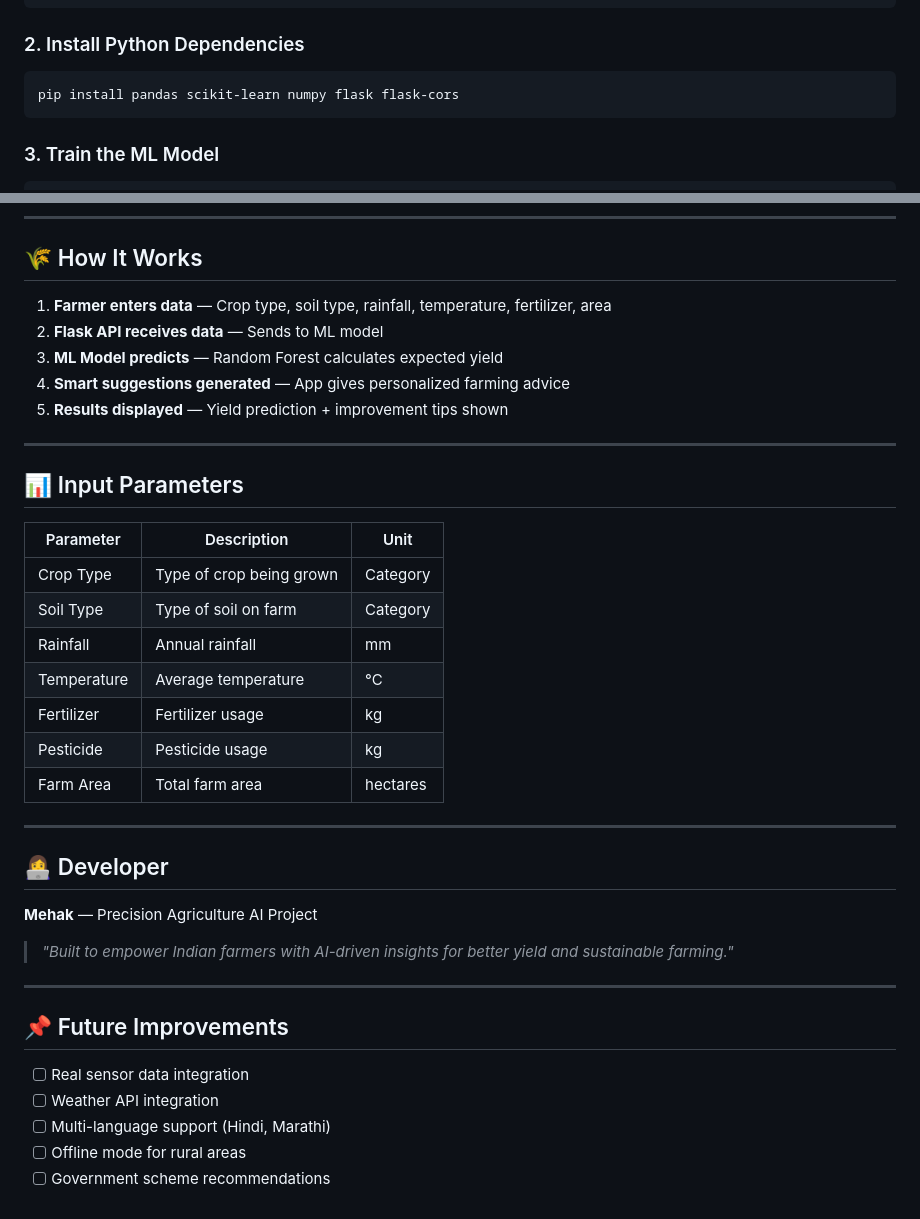
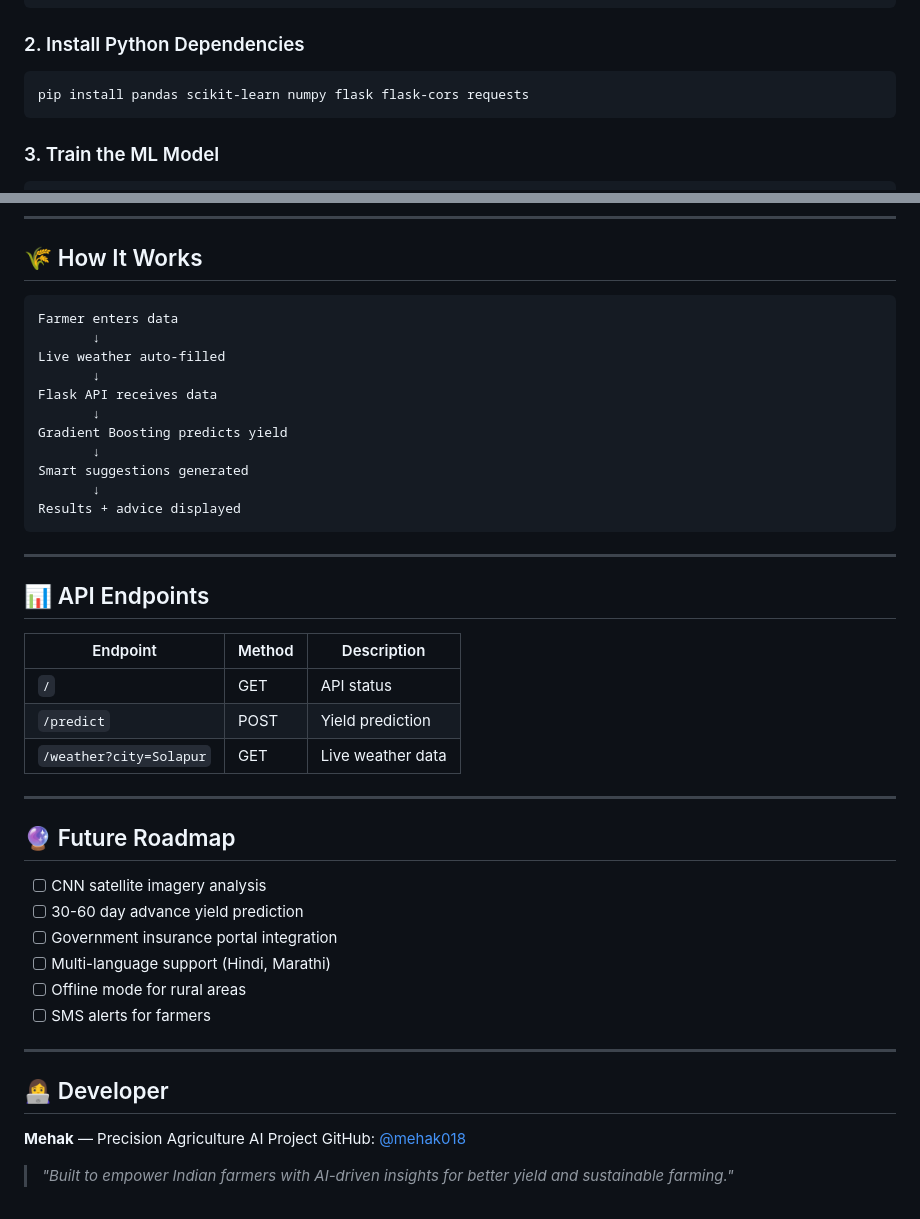
Before and after one commit to mehak018/precision-agriculture-yield-prediction, a Markdown page: mobile_app/README.md, 2 parts joined by grey strips. Drawn GitHub-style.

````diff
--- a/mobile_app/README.md
+++ b/mobile_app/README.md
@@ -80,7 +90,7 @@ cd precision-agriculture-yield-prediction
 
 ### 2. Install Python Dependencies
 ```bash
-pip install pandas scikit-learn numpy flask flask-cors
+pip install pandas scikit-learn numpy flask flask-cors requests
 ```
 
 ### 3. Train the ML Model
@@ -102,41 +112,46 @@ npx expo start --web
 ---
 
 ## 🌾 How It Works
-
-1. **Farmer enters data** — Crop type, soil type, rainfall, temperature, fertilizer, area
-2. **Flask API receives data** — Sends to ML model
-3. **ML Model predicts** — Random Forest calculates expected yield
-4. **Smart suggestions generated** — App gives personalized farming advice
-5. **Results displayed** — Yield prediction + improvement tips shown
+```
+Farmer enters data
+       ↓
+Live weather auto-filled
+       ↓
+Flask API receives data
+       ↓
+Gradient Boosting predicts yield
+       ↓
+Smart suggestions generated
+       ↓
+Results + advice displayed
+```
 
 ---
 
-## 📊 Input Parameters
+## 📊 API Endpoints
 
-| Parameter | Description | Unit |
+| Endpoint | Method | Description |
 |---|---|---|
-| Crop Type | Type of crop being grown | Category |
-| Soil Type | Type of soil on farm | Category |
-| Rainfall | Annual rainfall | mm |
-| Temperature | Average temperature | °C |
-| Fertilizer | Fertilizer usage | kg |
-| Pesticide | Pesticide usage | kg |
-| Farm Area | Total farm area | hectares |
+| `/` | GET | API status |
+| `/predict` | POST | Yield prediction |
+| `/weather?city=Solapur` | GET | Live weather data |
+
+---
+
+## 🔮 Future Roadmap
+
+- [ ] CNN satellite imagery analysis
+- [ ] 30-60 day advance yield prediction
+- [ ] Government insurance portal integration
+- [ ] Multi-language support (Hindi, Marathi)
+- [ ] Offline mode for rural areas
+- [ ] SMS alerts for farmers
 
 ---
 
 ## 👩‍💻 Developer
 
 **Mehak** — Precision Agriculture AI Project
+GitHub: [@mehak018](https://github.com/mehak018)
 
 > *"Built to empower Indian farmers with AI-driven insights for better yield and sustainable farming."*
-
----
-
-## 📌 Future Improvements
-
-- [ ] Real sensor data integration
-- [ ] Weather API integration
-- [ ] Multi-language support (Hindi, Marathi)
-- [ ] Offline mode for rural areas
-- [ ] Government scheme recommendations
````
Also changed, not shown: other parts of mobile_app/README.md (+26 -16 lines).
